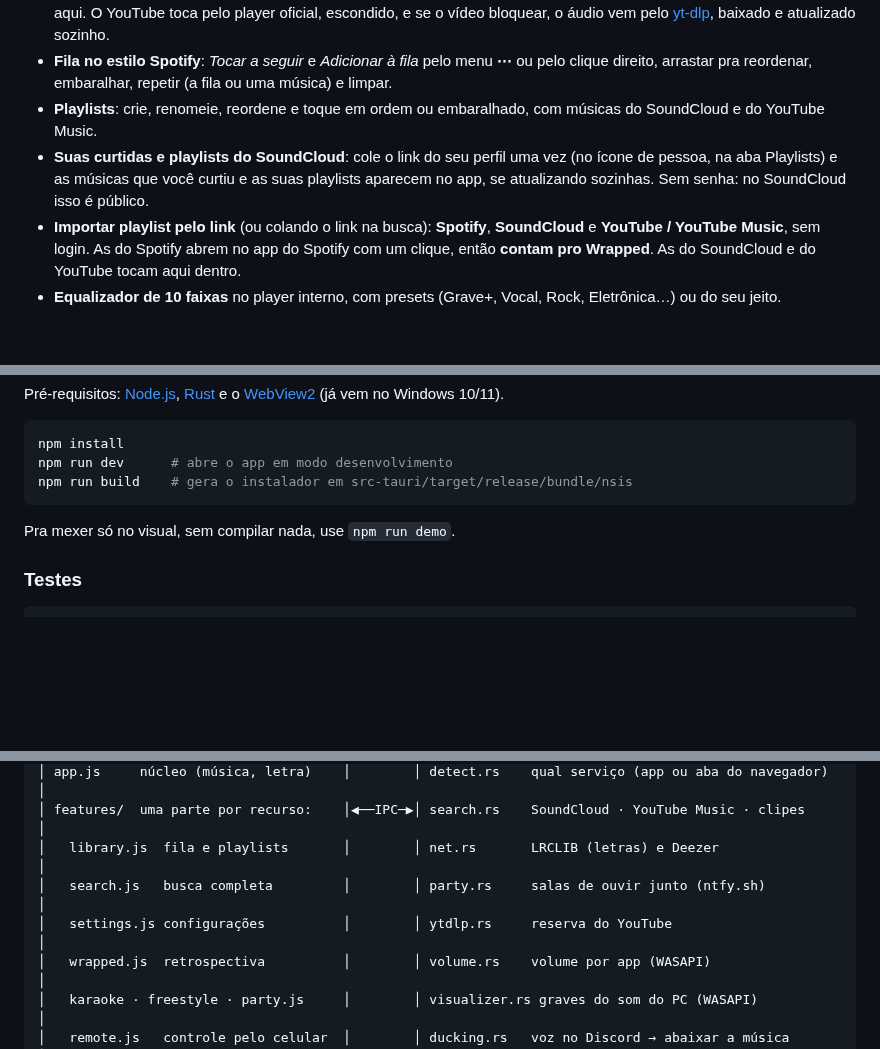
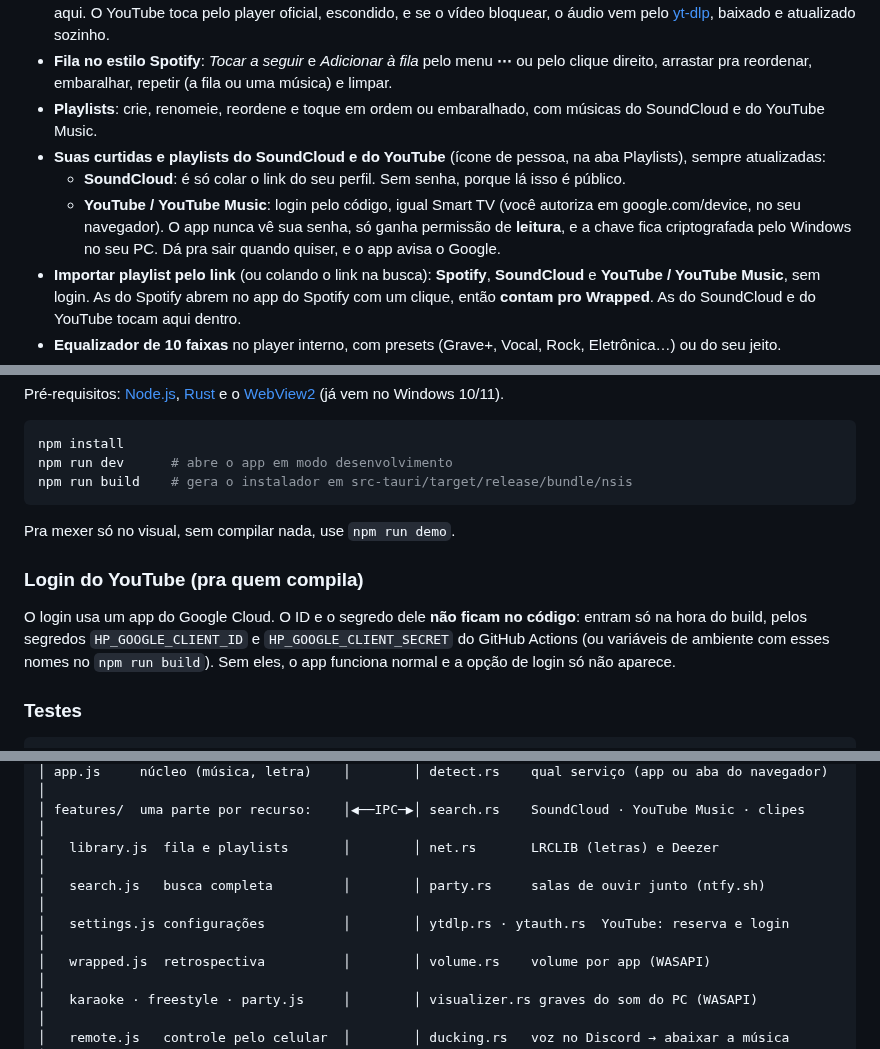
Before and after one commit to Harlezinhuu/HarlePlayer, a Markdown page: README.md, 3 parts joined by grey strips. GitHub-like rendering; blank space fills up the shorter version.

````diff
--- a/README.md
+++ b/README.md
@@ -27,7 +27,9 @@ Funciona com Spotify, YouTube Music, SoundCloud, Apple Music, Deezer e o que mai
 - **Toca SoundCloud e YouTube Music dentro do app**, sem abrir navegador. O áudio do SoundCloud é baixado e tocado aqui. O YouTube toca pelo player oficial, escondido, e se o vídeo bloquear, o áudio vem pelo [yt-dlp](https://github.com/yt-dlp/yt-dlp), baixado e atualizado sozinho.
 - **Fila no estilo Spotify**: *Tocar a seguir* e *Adicionar à fila* pelo menu **⋯** ou pelo clique direito, arrastar pra reordenar, embaralhar, repetir (a fila ou uma música) e limpar.
 - **Playlists**: crie, renomeie, reordene e toque em ordem ou embaralhado, com músicas do SoundCloud e do YouTube Music.
-- **Suas curtidas e playlists do SoundCloud**: cole o link do seu perfil uma vez (no ícone de pessoa, na aba Playlists) e as músicas que você curtiu e as suas playlists aparecem no app, se atualizando sozinhas. Sem senha: no SoundCloud isso é público.
+- **Suas curtidas e playlists do SoundCloud e do YouTube** (ícone de pessoa, na aba Playlists), sempre atualizadas:
+  - **SoundCloud**: é só colar o link do seu perfil. Sem senha, porque lá isso é público.
+  - **YouTube / YouTube Music**: login pelo código, igual Smart TV (você autoriza em google.com/device, no seu navegador). O app nunca vê sua senha, só ganha permissão de **leitura**, e a chave fica criptografada pelo Windows no seu PC. Dá pra sair quando quiser, e o app avisa o Google.
 - **Importar playlist pelo link** (ou colando o link na busca): **Spotify**, **SoundCloud** e **YouTube / YouTube Music**, sem login. As do Spotify abrem no app do Spotify com um clique, então **contam pro Wrapped**. As do SoundCloud e do YouTube tocam aqui dentro.
 - **Equalizador de 10 faixas** no player interno, com presets (Grave+, Vocal, Rock, Eletrônica…) ou do seu jeito.
 - **Volume**: do player interno, ou só do app que está tocando (o Spotify, por exemplo), pelo mixer do Windows, sem mexer no volume do PC inteiro.
@@ -137,6 +139,10 @@ npm run build    # gera o instalador em src-tauri/target/release/bundle/nsis
 
 Pra mexer só no visual, sem compilar nada, use `npm run demo`.
 
+### Login do YouTube (pra quem compila)
+
+O login usa um app do Google Cloud. O ID e o segredo dele **não ficam no código**: entram só na hora do build, pelos segredos `HP_GOOGLE_CLIENT_ID` e `HP_GOOGLE_CLIENT_SECRET` do GitHub Actions (ou variáveis de ambiente com esses nomes no `npm run build`). Sem eles, o app funciona normal e a opção de login só não aparece.
+
 ### Testes
 
 ```bash
@@ -158,7 +164,7 @@ O `npm run demo` abre o front no navegador com músicas, letra e busca de exempl
 │ features/  uma parte por recurso:    │◀──IPC─▶│ search.rs    SoundCloud · YouTube Music · clipes      │
 │   library.js  fila e playlists       │        │ net.rs       LRCLIB (letras) e Deezer                 │
 │   search.js   busca completa         │        │ party.rs     salas de ouvir junto (ntfy.sh)           │
-│   settings.js configurações          │        │ ytdlp.rs     reserva do YouTube                       │
+│   settings.js configurações          │        │ ytdlp.rs · ytauth.rs  YouTube: reserva e login        │
 │   wrapped.js  retrospectiva          │        │ volume.rs    volume por app (WASAPI)                  │
 │   karaoke · freestyle · party.js     │        │ visualizer.rs graves do som do PC (WASAPI)            │
 │   remote.js   controle pelo celular  │        │ ducking.rs   voz no Discord → abaixar a música        │
````
Also changed, not shown: README.en.md (+8 -2 lines), yt1.png (added), yt2.png (added), yt3.png (added), 10 other files.
